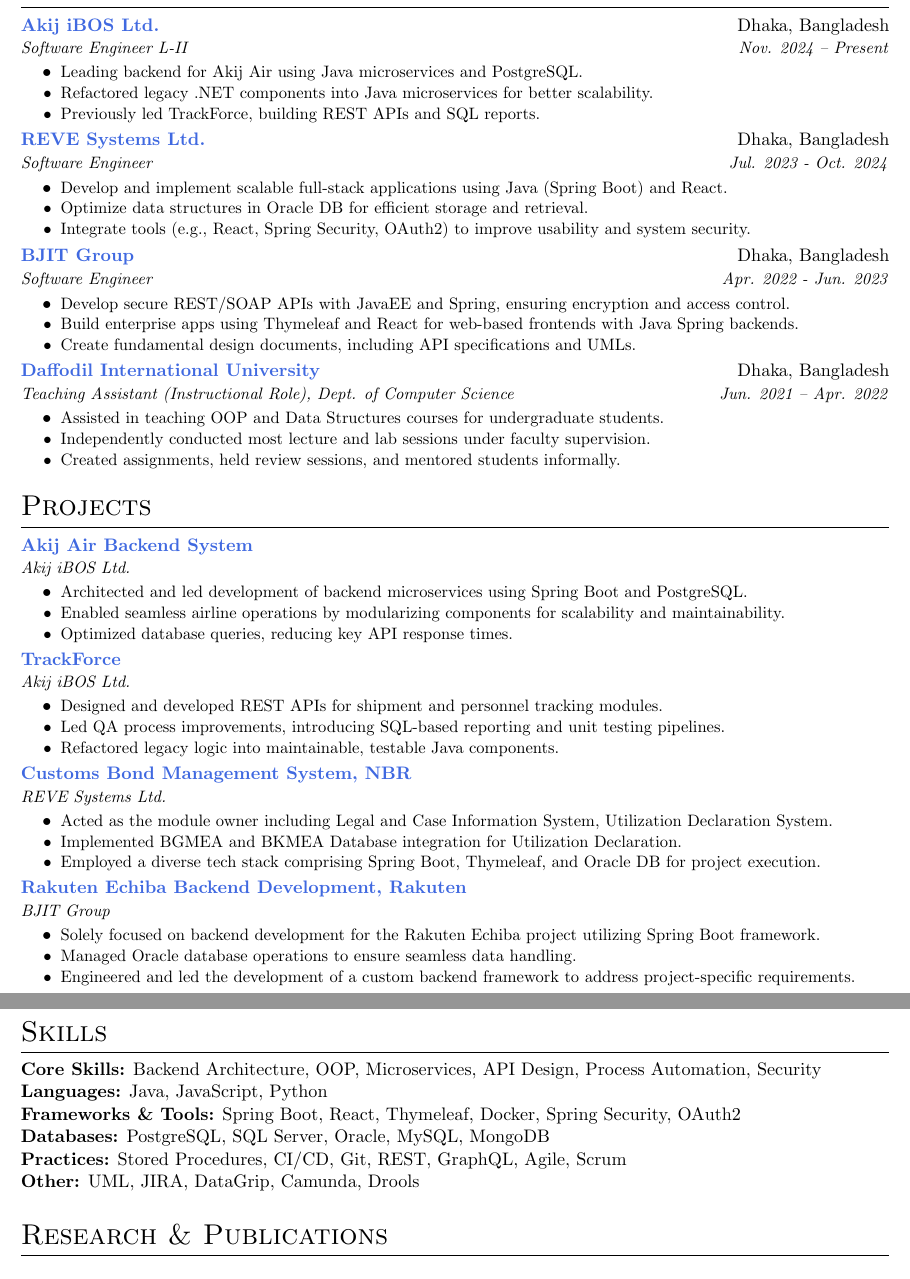
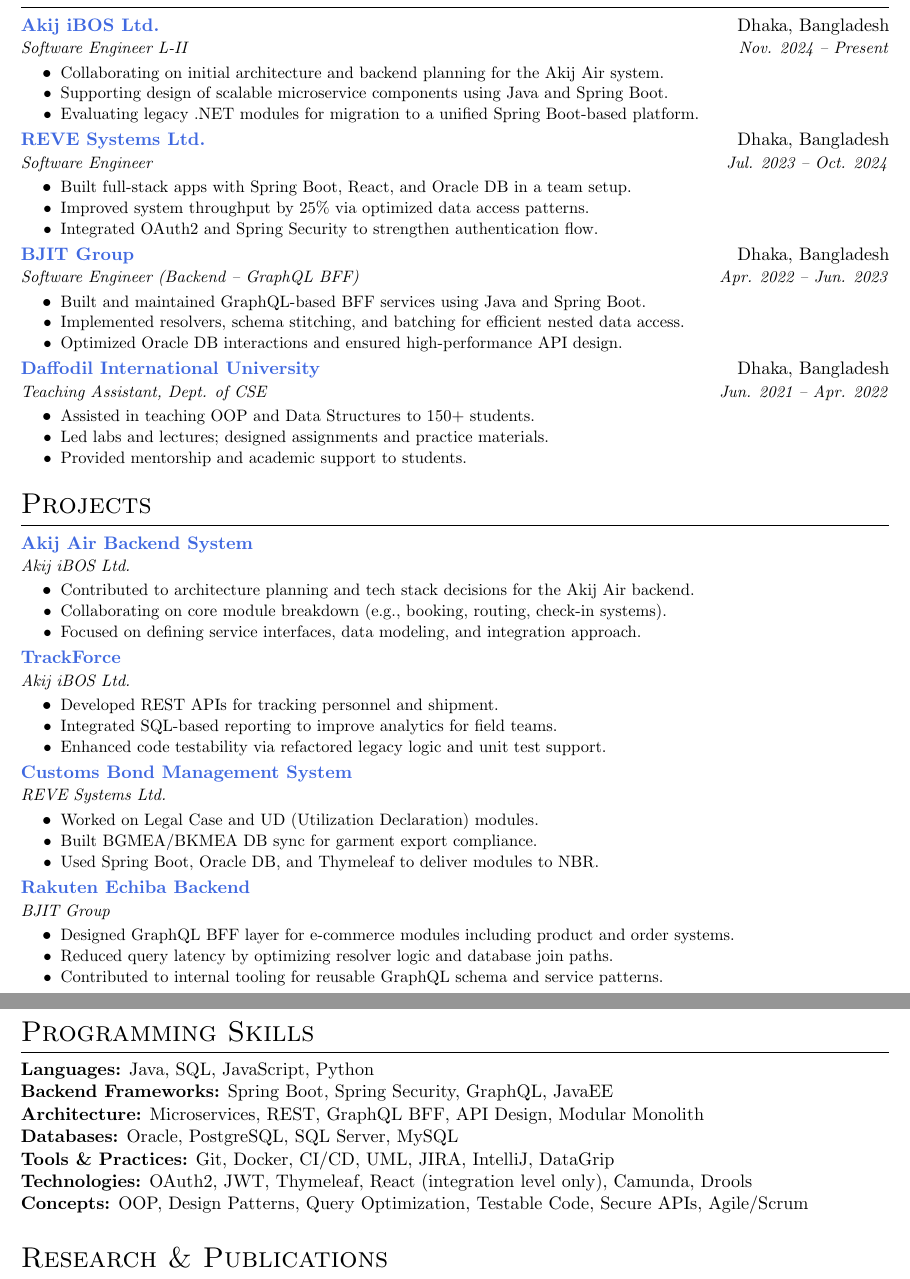
Before and after one commit to mdmosfikurrahman/resume, a LaTeX CV (Resume_Md-Mosfikur-Rahman.tex): two parts of pages 1 and 2 of 2, joined at a grey line, cut so that both start at the same text. Compiled offline with pdfLaTeX.

Commit message:
Update Resume_Md-Mosfikur-Rahman.tex

```diff
--- a/Resume_Md-Mosfikur-Rahman.tex
+++ b/Resume_Md-Mosfikur-Rahman.tex
@@ -89,88 +89,98 @@
 % Experience
 \section{Experience}
 \resumeSubHeadingListStart
+
 \resumeSubheading
 {Akij iBOS Ltd.}{Dhaka, Bangladesh}
 {Software Engineer L-II}{https://ibos.io/}{Nov. 2024 – Present}
 \resumeItemListStart
-\resumeItem{Leading backend for Akij Air using Java microservices and PostgreSQL.}
-\resumeItem{Refactored legacy .NET components into Java microservices for better scalability.}
-\resumeItem{Previously led TrackForce, building REST APIs and SQL reports.}
+\resumeItem{Collaborating on initial architecture and backend planning for the Akij Air system.}
+\resumeItem{Supporting design of scalable microservice components using Java and Spring Boot.}
+\resumeItem{Evaluating legacy .NET modules for migration to a unified Spring Boot-based platform.}
 \resumeItemListEnd
 
 \resumeSubheading
 {REVE Systems Ltd.}{Dhaka, Bangladesh}
-{Software Engineer}{https://www.revesoft.com/}{Jul. 2023 - Oct. 2024}
+{Software Engineer}{https://www.revesoft.com/}{Jul. 2023 – Oct. 2024}
 \resumeItemListStart
-\resumeItem{Develop and implement scalable full-stack applications using Java (Spring Boot) and React.}
-\resumeItem{Optimize data structures in Oracle DB for efficient storage and retrieval.}
-\resumeItem{Integrate tools (e.g., React, Spring Security, OAuth2) to improve usability and system security.}
+\resumeItem{Built full-stack apps with Spring Boot, React, and Oracle DB in a team setup.}
+\resumeItem{Improved system throughput by 25\% via optimized data access patterns.}
+\resumeItem{Integrated OAuth2 and Spring Security to strengthen authentication flow.}
 \resumeItemListEnd
+
 \resumeSubheading
 {BJIT Group}{Dhaka, Bangladesh}
-{Software Engineer}{https://bjitgroup.com/}{Apr. 2022 - Jun. 2023}
+{Software Engineer (Backend – GraphQL BFF)}{https://bjitgroup.com/}{Apr. 2022 – Jun. 2023}
 \resumeItemListStart
-\resumeItem{Develop secure REST/SOAP APIs with JavaEE and Spring, ensuring encryption and access control.}
-\resumeItem{Build enterprise apps using Thymeleaf and React for web-based frontends with Java Spring backends.}
-\resumeItem{Create fundamental design documents, including API specifications and UMLs.}
+\resumeItem{Built and maintained GraphQL-based BFF services using Java and Spring Boot.}
+\resumeItem{Implemented resolvers, schema stitching, and batching for efficient nested data access.}
+\resumeItem{Optimized Oracle DB interactions and ensured high-performance API design.}
 \resumeItemListEnd
+
 \resumeSubheading
 {Daffodil International University}{Dhaka, Bangladesh}
-{Teaching Assistant (Instructional Role), Dept. of Computer Science}{https://daffodilvarsity.edu.bd/}{Jun. 2021 -- Apr. 2022}
+{Teaching Assistant, Dept. of CSE}{https://daffodilvarsity.edu.bd/}{Jun. 2021 – Apr. 2022}
 \resumeItemListStart
-\resumeItem{Assisted in teaching OOP and Data Structures courses for undergraduate students.}
-\resumeItem{Independently conducted most lecture and lab sessions under faculty supervision.}
-\resumeItem{Created assignments, held review sessions, and mentored students informally.}
+\resumeItem{Assisted in teaching OOP and Data Structures to 150+ students.}
+\resumeItem{Led labs and lectures; designed assignments and practice materials.}
+\resumeItem{Provided mentorship and academic support to students.}
 \resumeItemListEnd
+
 \resumeSubHeadingListEnd
 
 % Projects
 \section{Projects}
 \resumeSubHeadingListStart
+
 \resumeSubheading
 {Akij Air Backend System}{}
 {Akij iBOS Ltd.}{https://ibos.io/}{}
 \resumeItemListStart
-\resumeItem{Architected and led development of backend microservices using Spring Boot and PostgreSQL.}
-\resumeItem{Enabled seamless airline operations by modularizing components for scalability and maintainability.}
-\resumeItem{Optimized database queries, reducing key API response times.}
+\resumeItem{Contributed to architecture planning and tech stack decisions for the Akij Air backend.}
+\resumeItem{Collaborating on core module breakdown (e.g., booking, routing, check-in systems).}
+\resumeItem{Focused on defining service interfaces, data modeling, and integration approach.}
 \resumeItemListEnd
+
 \resumeSubheading
 {TrackForce}{}
 {Akij iBOS Ltd.}{https://app.trackforce.io/}{}
 \resumeItemListStart
-\resumeItem{Designed and developed REST APIs for shipment and personnel tracking modules.}
-\resumeItem{Led QA process improvements, introducing SQL-based reporting and unit testing pipelines.}
-\resumeItem{Refactored legacy logic into maintainable, testable Java components.}
+\resumeItem{Developed REST APIs for tracking personnel and shipment.}
+\resumeItem{Integrated SQL-based reporting to improve analytics for field teams.}
+\resumeItem{Enhanced code testability via refactored legacy logic and unit test support.}
 \resumeItemListEnd
+
 \resumeSubheading
-{Customs Bond Management System, NBR}{}
+{Customs Bond Management System}{}
 {REVE Systems Ltd.}{https://cusbond.gov.bd/}{}
 \resumeItemListStart
-\resumeItem{Acted as the module owner including Legal and Case Information System, Utilization Declaration System.}
-\resumeItem{Implemented BGMEA and BKMEA Database integration for Utilization Declaration.}
-\resumeItem{Employed a diverse tech stack comprising Spring Boot, Thymeleaf, and Oracle DB for project execution.}
+\resumeItem{Worked on Legal Case and UD (Utilization Declaration) modules.}
+\resumeItem{Built BGMEA/BKMEA DB sync for garment export compliance.}
+\resumeItem{Used Spring Boot, Oracle DB, and Thymeleaf to deliver modules to NBR.}
 \resumeItemListEnd
+
 \resumeSubheading
-{Rakuten Echiba Backend Development, Rakuten}{}
+{Rakuten Echiba Backend}{}
 {BJIT Group}{https://www.rakuten.co.jp/}{}
 \resumeItemListStart
-\resumeItem{Solely focused on backend development for the Rakuten Echiba project utilizing Spring Boot framework.}
-\resumeItem{Managed Oracle database operations to ensure seamless data handling.}
-\resumeItem{Engineered and led the development of a custom backend framework to address project-specific requirements.}
+\resumeItem{Designed GraphQL BFF layer for e-commerce modules including product and order systems.}
+\resumeItem{Reduced query latency by optimizing resolver logic and database join paths.}
+\resumeItem{Contributed to internal tooling for reusable GraphQL schema and service patterns.}
 \resumeItemListEnd
+
 \resumeSubHeadingListEnd
 
 % Programming Skills
-\section{Skills}
+\section{Programming Skills}
 \resumeSubHeadingListStart
 \item{
-      \textbf{Core Skills:} Backend Architecture, OOP, Microservices, API Design, Process Automation, Security \\
-      \textbf{Languages:} Java, JavaScript, Python \\
-      \textbf{Frameworks \& Tools:} Spring Boot, React, Thymeleaf, Docker, Spring Security, OAuth2 \\
-      \textbf{Databases:} PostgreSQL, SQL Server, Oracle, MySQL, MongoDB \\
-      \textbf{Practices:} Stored Procedures, CI/CD, Git, REST, GraphQL, Agile, Scrum \\
-      \textbf{Other:} UML, JIRA, DataGrip, Camunda, Drools
+  \textbf{Languages:} Java, SQL, JavaScript, Python \\
+  \textbf{Backend Frameworks:} Spring Boot, Spring Security, GraphQL, JavaEE \\
+  \textbf{Architecture:} Microservices, REST, GraphQL BFF, API Design, Modular Monolith \\
+  \textbf{Databases:} Oracle, PostgreSQL, SQL Server, MySQL \\
+  \textbf{Tools \& Practices:} Git, Docker, CI/CD, UML, JIRA, IntelliJ, DataGrip \\
+  \textbf{Technologies:} OAuth2, JWT, Thymeleaf, React (integration level only), Camunda, Drools \\
+  \textbf{Concepts:} OOP, Design Patterns, Query Optimization, Testable Code, Secure APIs, Agile/Scrum
 }
 \resumeSubHeadingListEnd
 
```
